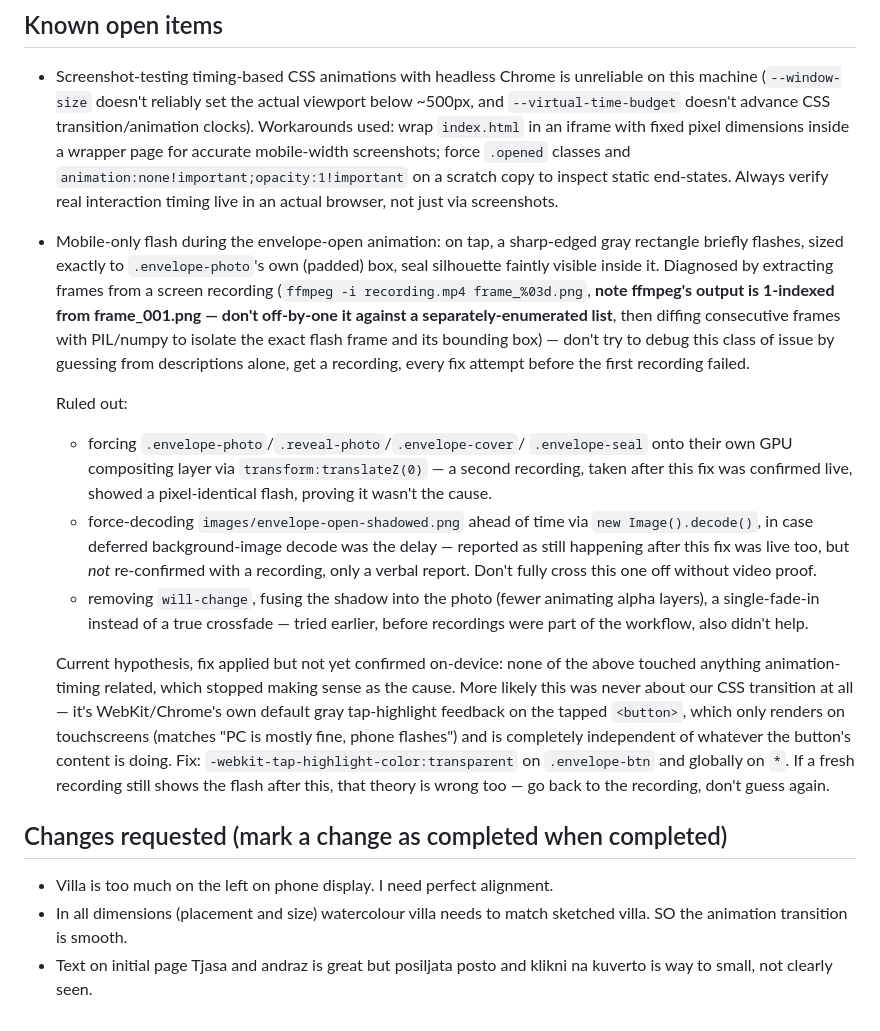
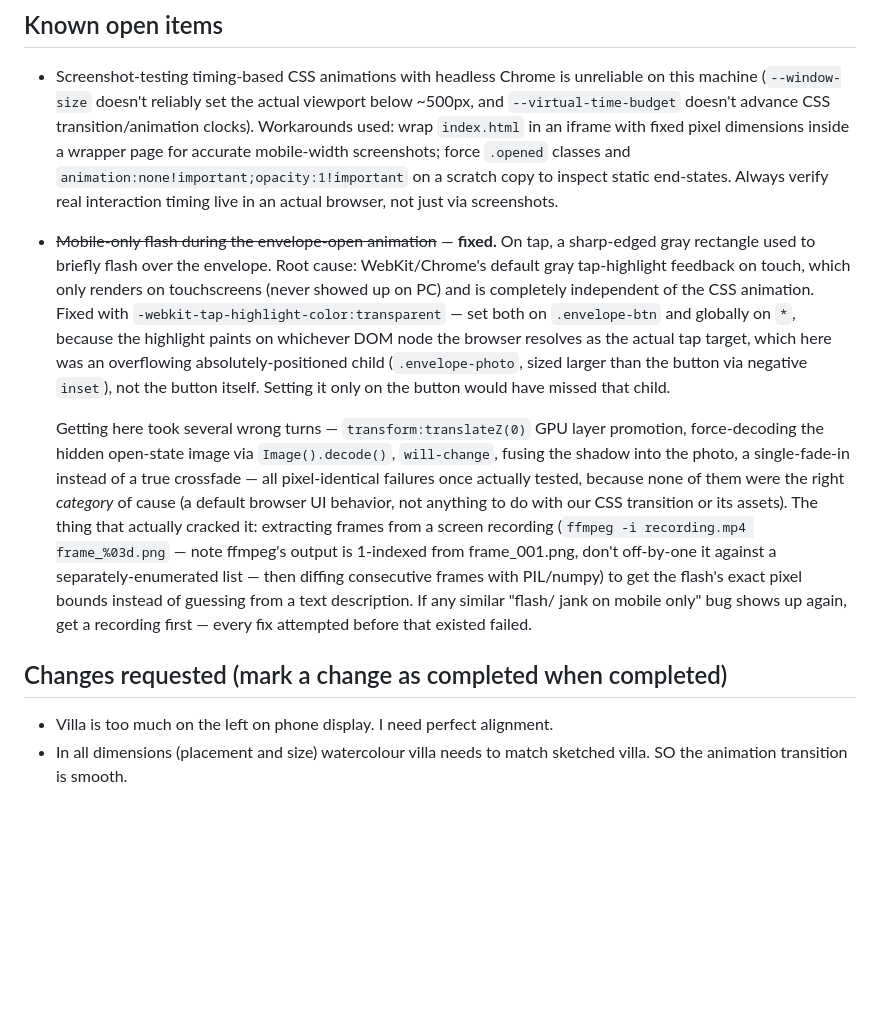
Before and after one commit to AndrazTom/tjasa-in-andraz, a Markdown page: CLAUDE.md, the part around the change. Rendered like a GitHub page; blank space fills up the shorter version.

Commit message:
Mark the mobile tap-highlight flash as fixed, condense the debugging log
Confirmed fixed on-device. Trimmed the blow-by-blow "known open item"
into a closed entry that keeps the useful parts: root cause, the fix,
and the meta-lesson (get a screen recording, don't guess from text
descriptions — every fix tried before recordings were used failed).

Co-Authored-By: Claude Sonnet 5 <noreply@anthropic.com>

```diff
--- a/CLAUDE.md
+++ b/CLAUDE.md
@@ -162,45 +162,33 @@ Tag before any major redesign so it's easy to roll back:
   inspect static end-states. Always verify real interaction timing live
   in an actual browser, not just via screenshots.
 
-- Mobile-only flash during the envelope-open animation: on tap, a sharp-edged
-  gray rectangle briefly flashes, sized exactly to `.envelope-photo`'s own
-  (padded) box, seal silhouette faintly visible inside it. Diagnosed by
-  extracting frames from a screen recording (`ffmpeg -i recording.mp4
-  frame_%03d.png`, **note ffmpeg's output is 1-indexed from frame_001.png —
-  don't off-by-one it against a separately-enumerated list**, then diffing
-  consecutive frames with PIL/numpy to isolate the exact flash frame and its
-  bounding box) — don't try to debug this class of issue by guessing from
-  descriptions alone, get a recording, every fix attempt before the first
-  recording failed.
+- ~~Mobile-only flash during the envelope-open animation~~ — **fixed.**
+  On tap, a sharp-edged gray rectangle used to briefly flash over the
+  envelope. Root cause: WebKit/Chrome's default gray tap-highlight
+  feedback on touch, which only renders on touchscreens (never showed up
+  on PC) and is completely independent of the CSS animation. Fixed with
+  `-webkit-tap-highlight-color:transparent` — set both on `.envelope-btn`
+  and globally on `*`, because the highlight paints on whichever DOM node
+  the browser resolves as the actual tap target, which here was an
+  overflowing absolutely-positioned child (`.envelope-photo`, sized larger
+  than the button via negative `inset`), not the button itself. Setting it
+  only on the button would have missed that child.
 
-  Ruled out:
-  - forcing `.envelope-photo`/`.reveal-photo`/`.envelope-cover`/
-    `.envelope-seal` onto their own GPU compositing layer via
-    `transform:translateZ(0)` — a second recording, taken after this fix
-    was confirmed live, showed a pixel-identical flash, proving it wasn't
-    the cause.
-  - force-decoding `images/envelope-open-shadowed.png` ahead of time via
-    `new Image().decode()`, in case deferred background-image decode was
-    the delay — reported as still happening after this fix was live too,
-    but *not* re-confirmed with a recording, only a verbal report. Don't
-    fully cross this one off without video proof.
-  - removing `will-change`, fusing the shadow into the photo (fewer
-    animating alpha layers), a single-fade-in instead of a true crossfade
-    — tried earlier, before recordings were part of the workflow, also
-    didn't help.
-
-  Current hypothesis, fix applied but not yet confirmed on-device: none of
-  the above touched anything animation-timing related, which stopped
-  making sense as the cause. More likely this was never about our CSS
-  transition at all — it's WebKit/Chrome's own default gray tap-highlight
-  feedback on the tapped `<button>`, which only renders on touchscreens
-  (matches "PC is mostly fine, phone flashes") and is completely
-  independent of whatever the button's content is doing. Fix:
-  `-webkit-tap-highlight-color:transparent` on `.envelope-btn` and
-  globally on `*`. If a fresh recording still shows the flash after this,
-  that theory is wrong too — go back to the recording, don't guess again.
+  Getting here took several wrong turns — `transform:translateZ(0)` GPU
+  layer promotion, force-decoding the hidden open-state image via
+  `Image().decode()`, `will-change`, fusing the shadow into the photo, a
+  single-fade-in instead of a true crossfade — all pixel-identical
+  failures once actually tested, because none of them were the right
+  *category* of cause (a default browser UI behavior, not anything to do
+  with our CSS transition or its assets). The thing that actually cracked
+  it: extracting frames from a screen recording (`ffmpeg -i recording.mp4
+  frame_%03d.png` — note ffmpeg's output is 1-indexed from frame_001.png,
+  don't off-by-one it against a separately-enumerated list — then diffing
+  consecutive frames with PIL/numpy) to get the flash's exact pixel bounds
+  instead of guessing from a text description. If any similar "flash/
+  jank on mobile only" bug shows up again, get a recording first — every
+  fix attempted before that existed failed.
 
 ## Changes requested (mark a change as completed when completed)
 - Villa is too much on the left on phone display. I need perfect alignment.
 - In all dimensions (placement and size) watercolour villa needs to match sketched villa. SO the animation transition is smooth.
-- Text on initial page Tjasa and andraz is great but posiljata posto and klikni na kuverto is way to small, not clearly seen.
```
